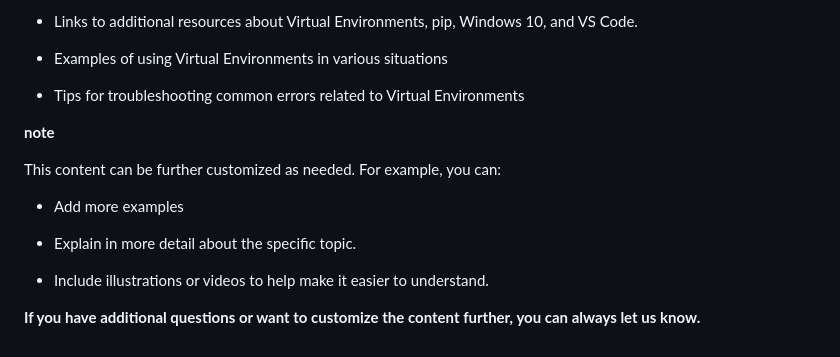
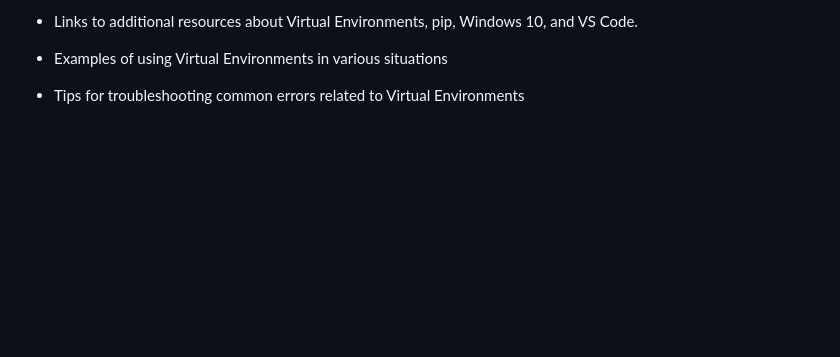
Before and after one commit to pripramot/license, a Markdown page: cltlxefjw000t09jy4ygd9jwb.md, the part around the change. Drawn GitHub-style; blank space fills up the shorter version.

Commit message:
update post: Using Virtual Environments with pip on Windows 10 and VS Code(English)

```diff
--- a/cltlxefjw000t09jy4ygd9jwb.md
+++ b/cltlxefjw000t09jy4ygd9jwb.md
@@ -250,17 +250,3 @@ pip install --upgrade <ชื่อแพ็กเกจ>
 * Examples of using Virtual Environments in various situations
 
 * Tips for troubleshooting common errors related to Virtual Environments
-
-
-**note**
-
-This content can be further customized as needed. For example, you can:
-
-* Add more examples
-
-* Explain in more detail about the specific topic.
-
-* Include illustrations or videos to help make it easier to understand.
-
-
-**If you have additional questions or want to customize the content further, you can always let us know.**
```
